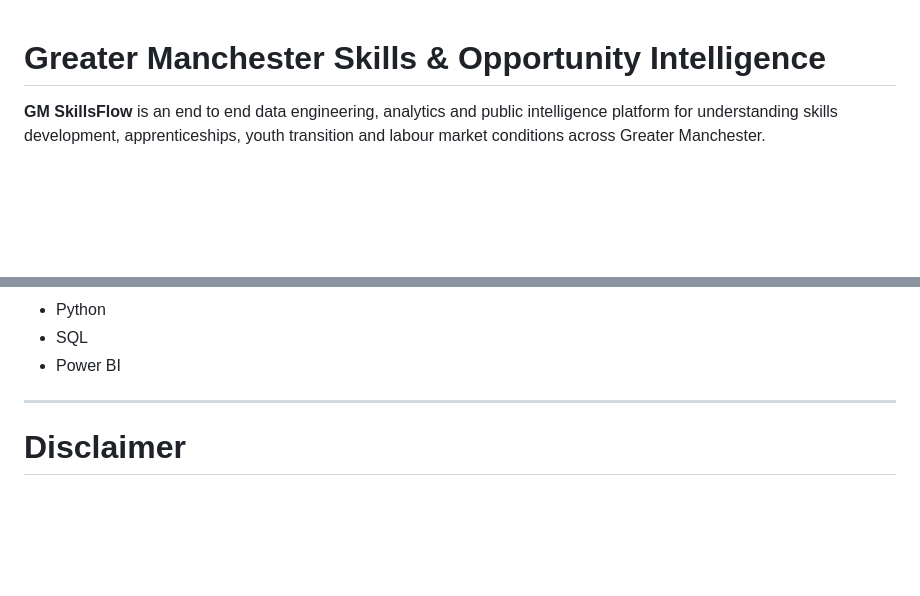
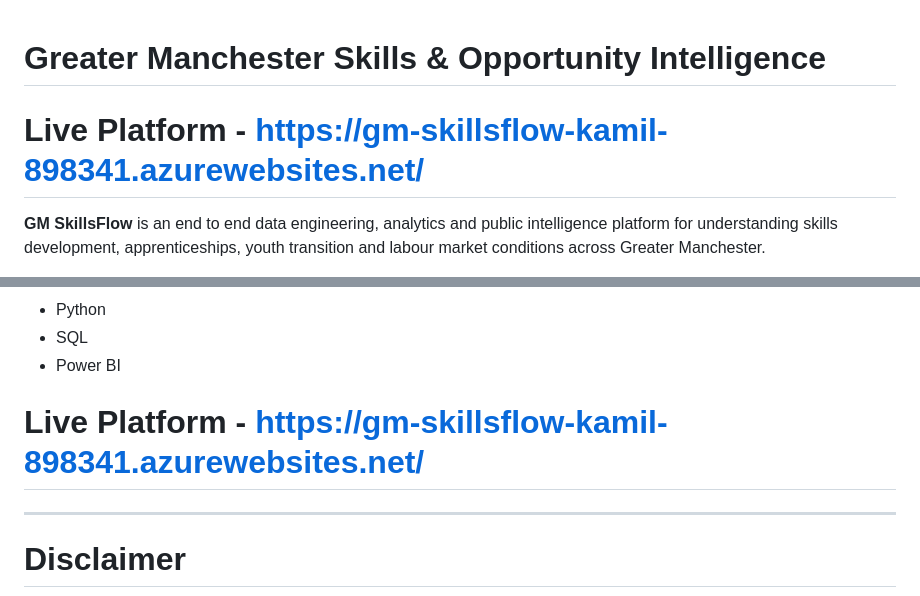
Before and after one commit to kamilkenny/greater-manchester-skills-opportunity-intelligence, a Markdown page: README.md, 2 parts joined by grey strips. Drawn GitHub-style; blank space fills up the shorter version.

Commit message:
Add live platform link to README
Added a link to the live platform in the README.

```diff
--- a/README.md
+++ b/README.md
@@ -1,4 +1,7 @@
 # Greater Manchester Skills & Opportunity Intelligence
+
+# Live Platform - https://gm-skillsflow-kamil-898341.azurewebsites.net/
+
 
 **GM SkillsFlow** is an end to end data engineering, analytics and public intelligence platform for understanding skills development, apprenticeships, youth transition and labour market conditions across Greater Manchester.
 
@@ -1101,6 +1104,8 @@ Areas of interest include:
 - SQL
 - Power BI
 
+
+# Live Platform - https://gm-skillsflow-kamil-898341.azurewebsites.net/
 ---
 
 # Disclaimer
```
